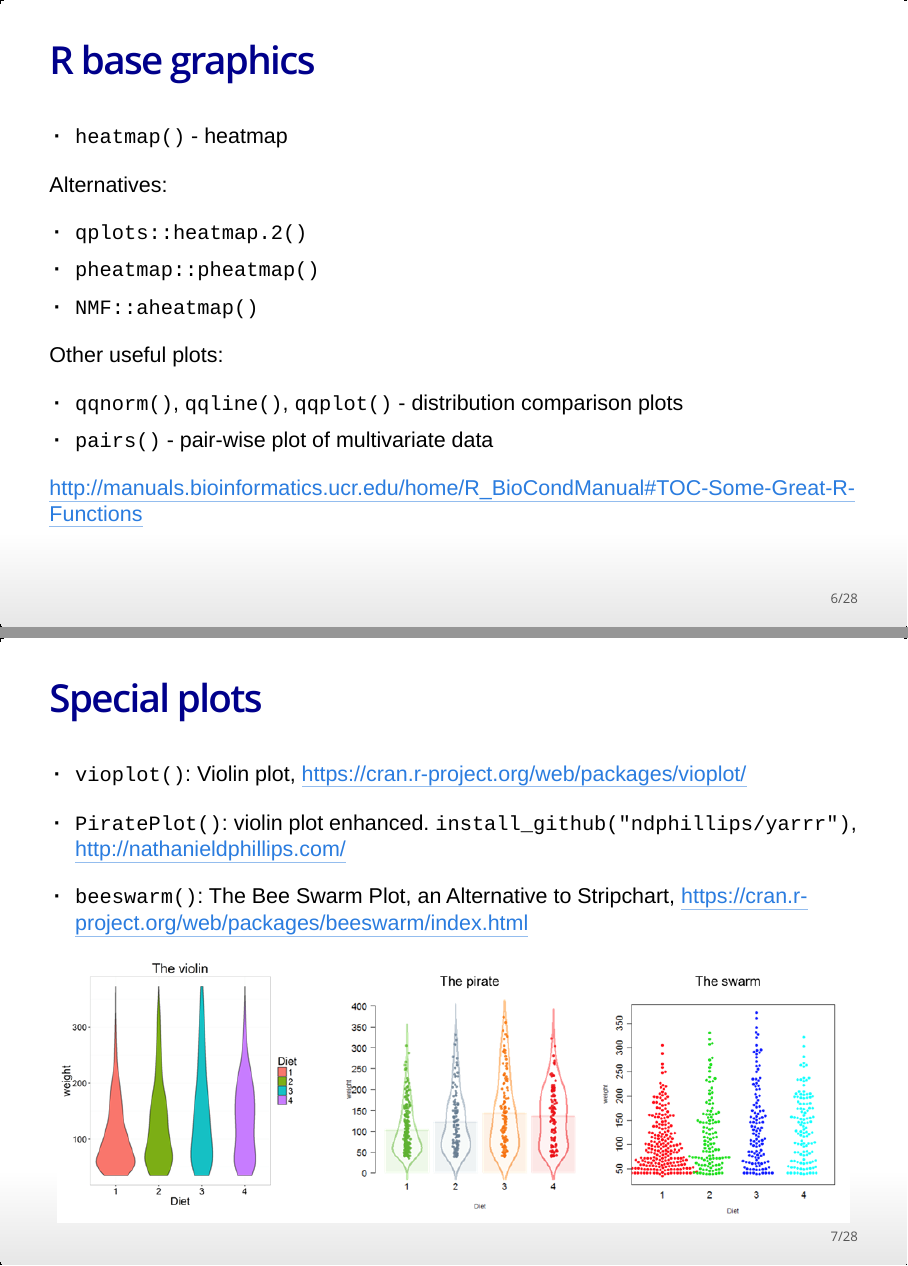
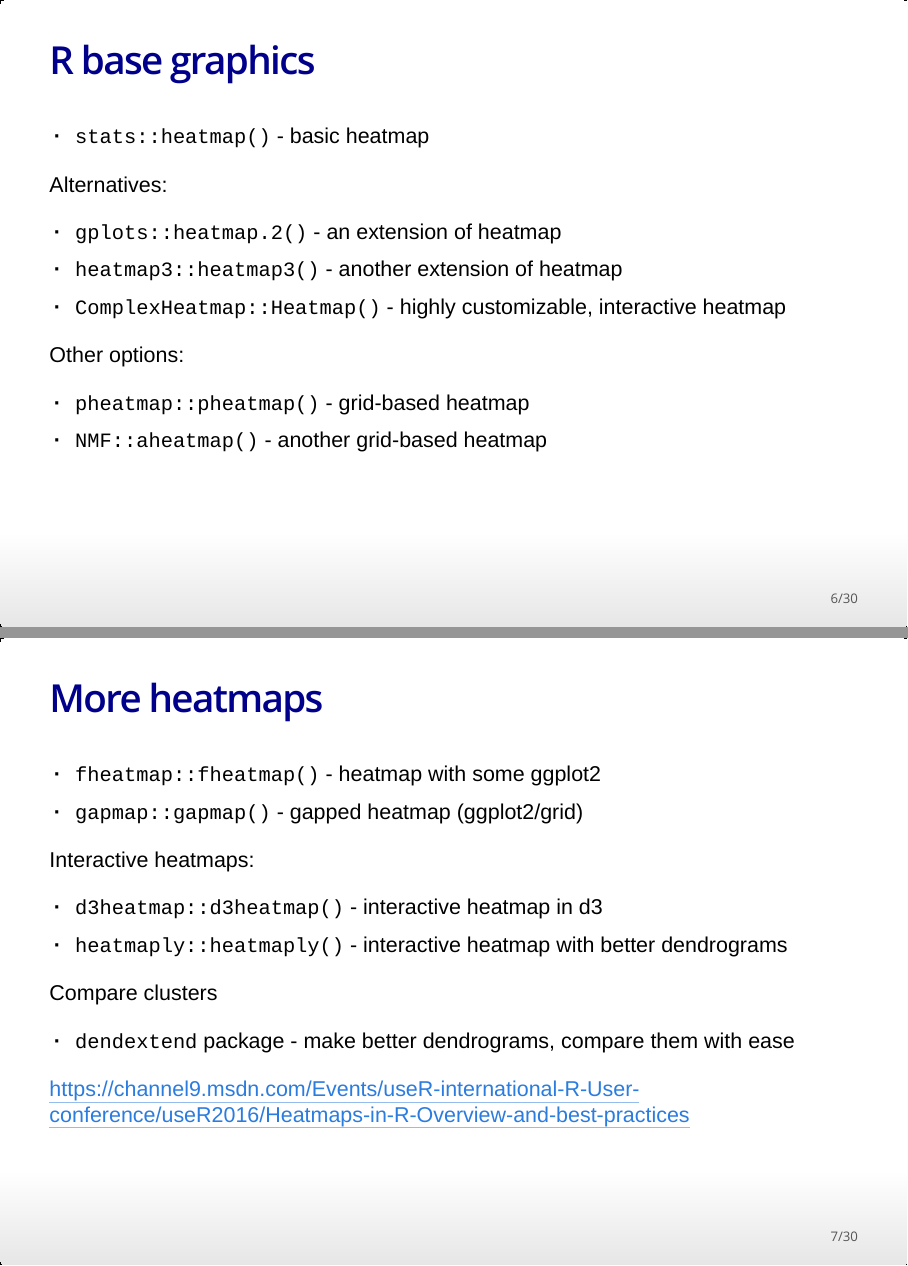
Before and after one commit to mdozmorov/BIOS567, an R Markdown document (assets/presentation_Graphics/3_Reports_graphics.Rmd): pages 6 and 7 of 28 before the commit and pages 6 and 7 of 30 after it, joined at a grey line. The pictures show the output file assets/presentation_Graphics/3_Reports_graphics.html that the author committed with the source, opened offline.

Commit message:
Add more heatmaps

````diff
--- a/assets/presentation_Graphics/3_Reports_graphics.Rmd
+++ b/assets/presentation_Graphics/3_Reports_graphics.Rmd
@@ -3,6 +3,12 @@ title: "Data visualization in R"
 author: "Mikhail Dozmorov"
 date: "Fall 2016"
 output:
+  ioslides_presentation:
+    css:
+    - css/fonts.css
+    - css/custom.css
+    transition: faster
+    widescreen: yes
   beamer_presentation:
     colortheme: dolphin
     fig_caption: no
@@ -10,12 +16,6 @@ output:
     fig_width: 7
     fonttheme: structurebold
     theme: AnnArbor
-  ioslides_presentation:
-    css:
-    - css/fonts.css
-    - css/custom.css
-    transition: faster
-    widescreen: yes
 ---
 
 ```{r setup, include=FALSE}
@@ -79,12 +79,31 @@ Weissgerber T et.al., "Beyond Bar and Line Graphs: Time for a New Data Presentat
 
 ## R base graphics
 
-- `heatmap()` - heatmap
+- `stats::heatmap()` - basic heatmap
 
 Alternatives:
 
-- `qplots::heatmap.2()`
-- `pheatmap::pheatmap()`
-- `NMF::aheatmap()`
+- `gplots::heatmap.2()` - an extension of heatmap
+- `heatmap3::heatmap3()` - another extension of heatmap
+- `ComplexHeatmap::Heatmap()` - highly customizable, interactive heatmap
 
-Other useful plots:
+Other options:
+
+- `pheatmap::pheatmap()` - grid-based heatmap
+- `NMF::aheatmap()` - another grid-based heatmap
+
+## More heatmaps
+
+- `fheatmap::fheatmap()` - heatmap with some ggplot2
+- `gapmap::gapmap()` - gapped heatmap (ggplot2/grid)
+
+Interactive heatmaps:
+
+- `d3heatmap::d3heatmap()` - interactive heatmap in d3
+- `heatmaply::heatmaply()` - interactive heatmap with better dendrograms
+
+Compare clusters
+
+- `dendextend` package - make better dendrograms, compare them with ease
+
+<https://channel9.msdn.com/Events/useR-international-R-User-conference/useR2016/Heatmaps-in-R-Overview-and-best-practices>
````
Also changed, not shown: assets/presentation_Presentation/2_Reports_presentations.Rmd (+7 -7 lines), assets/presentation_Graphics/3_Reports_graphics.html, assets/presentation_Graphics/3_Reports_graphics.pdf, assets/presentation_Presentation/2_Reports_presentations.html, assets/presentation_Presentation/2_Reports_presentations.pdf, assets/presentation_Graphics/3_Reports_graphics.Rmd (5 more changed lines).
